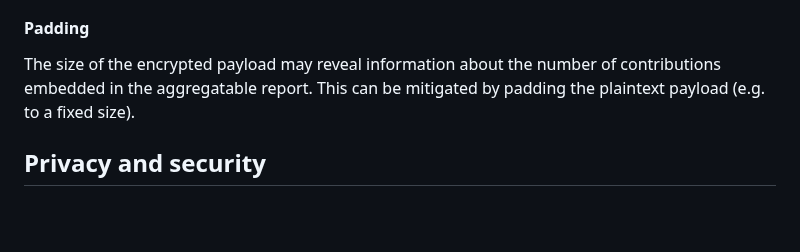
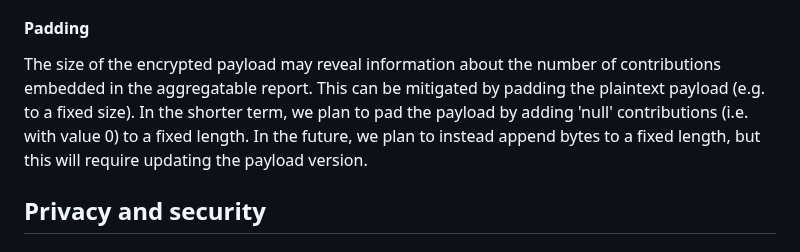
Before and after one commit to patcg-individual-drafts/private-aggregation-api, a Markdown page: README.md, the part around the change. GitHub-like rendering; blank space fills up the shorter version.

Commit message:
Add padding details
Updates the explainer with the short-term and longer-term plans for padding.

```diff
--- a/README.md
+++ b/README.md
@@ -378,7 +378,10 @@ Strawman limit: 20 contributions per report.
 
 The size of the encrypted payload may reveal information about the number of
 contributions embedded in the aggregatable report. This can be mitigated by
-padding the plaintext payload (e.g. to a fixed size).
+padding the plaintext payload (e.g. to a fixed size). In the shorter term, we
+plan to pad the payload by adding 'null' contributions (i.e. with value 0) to
+a fixed length. In the future, we plan to instead append bytes to a fixed
+length, but this will require updating the payload version.
 
 ## Privacy and security
 
```
